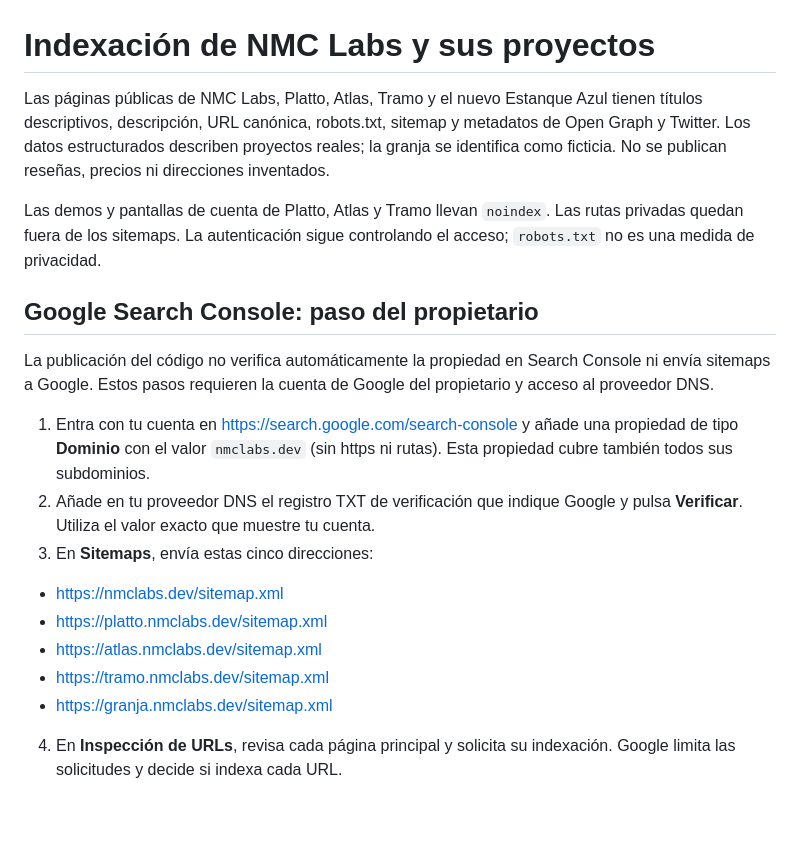
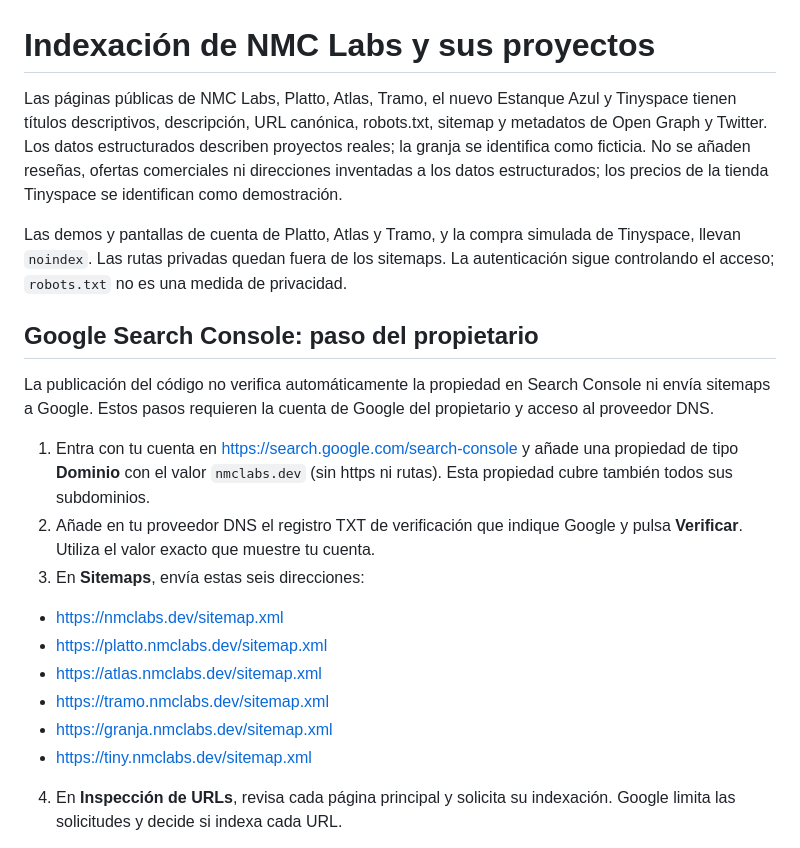
Before and after one commit to nelmarcoss/portfolio., a Markdown page: docs/seo.md, the part around the change. Rendered like a GitHub page; blank space fills up the shorter version.

```diff
--- a/docs/seo.md
+++ b/docs/seo.md
@@ -1,8 +1,8 @@
 # Indexación de NMC Labs y sus proyectos
 
-Las páginas públicas de NMC Labs, Platto, Atlas, Tramo y el nuevo Estanque Azul tienen títulos descriptivos, descripción, URL canónica, robots.txt, sitemap y metadatos de Open Graph y Twitter. Los datos estructurados describen proyectos reales; la granja se identifica como ficticia. No se publican reseñas, precios ni direcciones inventados.
+Las páginas públicas de NMC Labs, Platto, Atlas, Tramo, el nuevo Estanque Azul y Tinyspace tienen títulos descriptivos, descripción, URL canónica, robots.txt, sitemap y metadatos de Open Graph y Twitter. Los datos estructurados describen proyectos reales; la granja se identifica como ficticia. No se añaden reseñas, ofertas comerciales ni direcciones inventadas a los datos estructurados; los precios de la tienda Tinyspace se identifican como demostración.
 
-Las demos y pantallas de cuenta de Platto, Atlas y Tramo llevan `noindex`. Las rutas privadas quedan fuera de los sitemaps. La autenticación sigue controlando el acceso; `robots.txt` no es una medida de privacidad.
+Las demos y pantallas de cuenta de Platto, Atlas y Tramo, y la compra simulada de Tinyspace, llevan `noindex`. Las rutas privadas quedan fuera de los sitemaps. La autenticación sigue controlando el acceso; `robots.txt` no es una medida de privacidad.
 
 ## Google Search Console: paso del propietario
 
@@ -10,13 +10,14 @@ La publicación del código no verifica automáticamente la propiedad en Search
 
 1. Entra con tu cuenta en https://search.google.com/search-console y añade una propiedad de tipo **Dominio** con el valor `nmclabs.dev` (sin https ni rutas). Esta propiedad cubre también todos sus subdominios.
 2. Añade en tu proveedor DNS el registro TXT de verificación que indique Google y pulsa **Verificar**. Utiliza el valor exacto que muestre tu cuenta.
-3. En **Sitemaps**, envía estas cinco direcciones:
+3. En **Sitemaps**, envía estas seis direcciones:
 
 - https://nmclabs.dev/sitemap.xml
 - https://platto.nmclabs.dev/sitemap.xml
 - https://atlas.nmclabs.dev/sitemap.xml
 - https://tramo.nmclabs.dev/sitemap.xml
 - https://granja.nmclabs.dev/sitemap.xml
+- https://tiny.nmclabs.dev/sitemap.xml
 
 4. En **Inspección de URLs**, revisa cada página principal y solicita su indexación. Google limita las solicitudes y decide si indexa cada URL.
 
```
Also changed, not shown: README.md (+3 -3 lines), docs/images/showcase-tinyspace.png (added), proyectos/showcase-tinyspace.png (added), proyectos/tinyspace-planner.png (added), proyectos/tinyspace-redesign.png (added), 6 other files.
